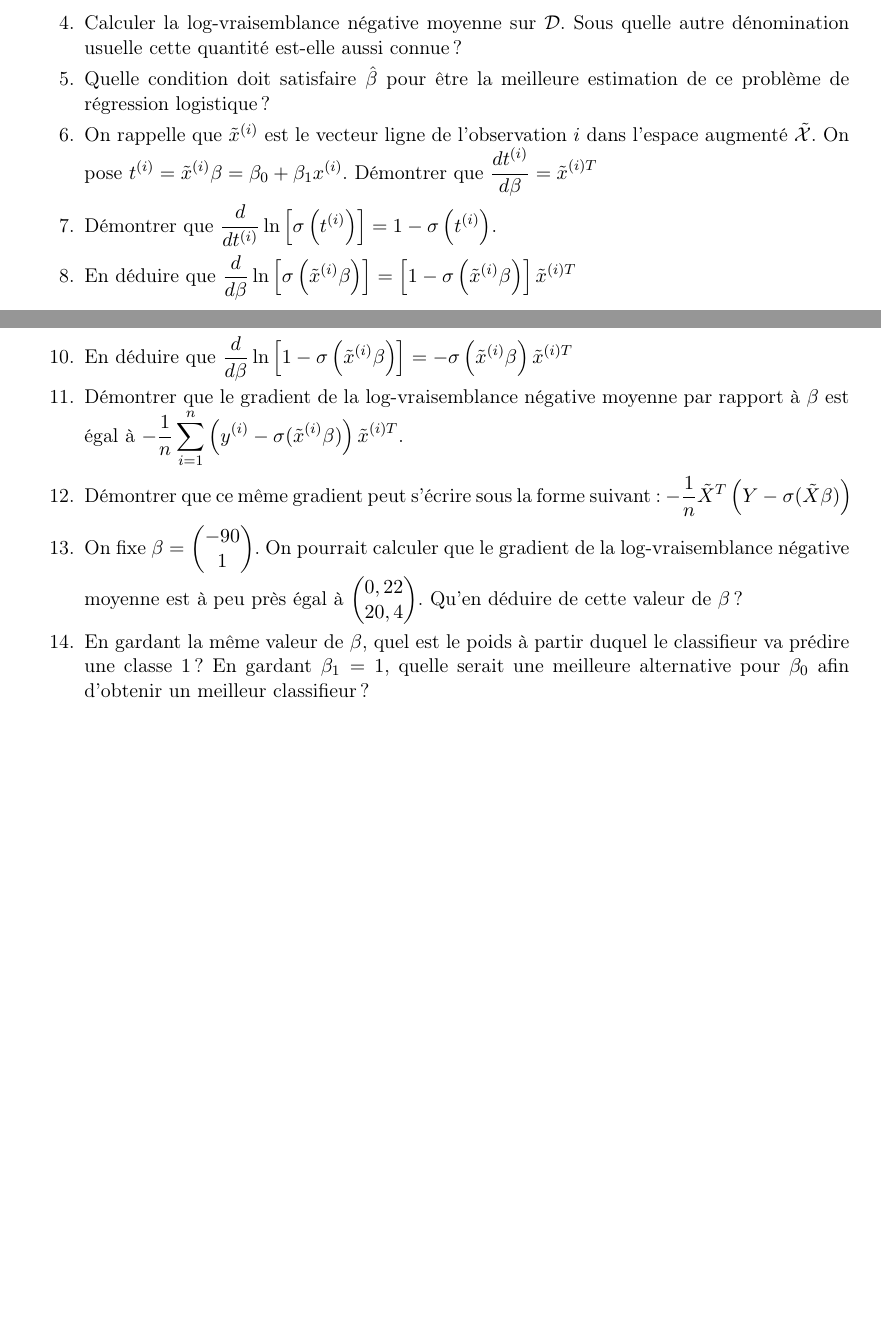
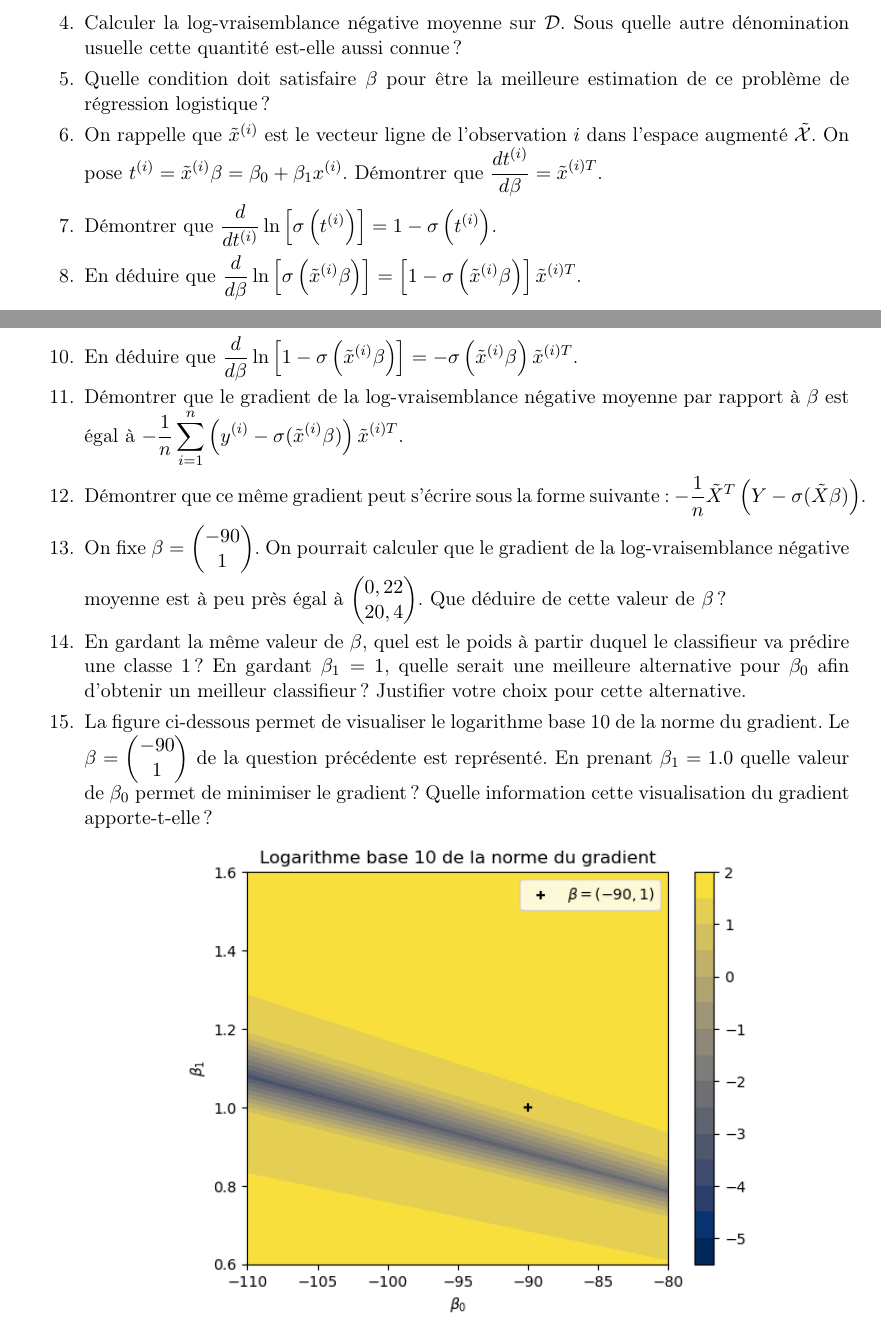
Before and after one commit to ccampguilhem/KMAXPP05, a LaTeX document (2026/TD/TD-02/TD-02.tex): two parts of pages 2 and 3 of 3, joined at a grey line, cut so that both start at the same text, the shorter picture padded with empty space. Compiled offline with pdfLaTeX.

Commit message:
Maj TD-02

```diff
--- a/2026/TD/TD-02/TD-02.tex
+++ b/2026/TD/TD-02/TD-02.tex
@@ -124,15 +124,19 @@ Les réponses de l'exercice 1 peuvent être utilisées pour les questions de cet
 	\item Pour une valeur fixe de $\beta$, quelle est la vraisemblance sur $\mathcal{D}$ selon les variables aléatoires de Bernoulli introduites ci-dessus ?
 	\item Calculer la log-vraisemblance négative moyenne sur $\mathcal{D}$. Sous quelle autre dénomination usuelle cette quantité est-elle aussi connue ?
-	\item Quelle condition doit satisfaire $\hat{\beta}$ pour être la meilleure estimation de ce problème de régression logistique ?
-	\item On rappelle que $\tilde{x}^{(i)}$ est le vecteur ligne de l'observation $i$ dans l'espace augmenté $\tilde{\mathcal{X}}$. On pose ${t^{(i)} = \tilde{x}^{(i)} \beta = \beta_0 + \beta_1 x^{(i)}}$. Démontrer que $\displaystyle \frac{d t^{(i)}}{d\beta} = \tilde{x}^{(i)T}$
+	\item Quelle condition doit satisfaire $\beta$ pour être la meilleure estimation de ce problème de régression logistique ?
+	\item On rappelle que $\tilde{x}^{(i)}$ est le vecteur ligne de l'observation $i$ dans l'espace augmenté $\tilde{\mathcal{X}}$. On pose ${t^{(i)} = \tilde{x}^{(i)} \beta = \beta_0 + \beta_1 x^{(i)}}$. Démontrer que $\displaystyle \frac{d t^{(i)}}{d\beta} = \tilde{x}^{(i)T}$.
 	\item Démontrer que $\displaystyle \frac{d}{d t^{(i)}}  \ln{\left[\sigma\left(t^{(i)}\right)\right]} = 1 - \sigma\left(t^{(i)}\right)$.
-	\item En déduire que $\displaystyle \frac{d}{d \beta}  \ln{\left[\sigma\left(\tilde{x}^{(i)} \beta\right)\right]} = \left[1 - \sigma\left(\tilde{x}^{(i)} \beta\right) \right] \tilde{x}^{(i)T}$
-	\item Démontrer que $\displaystyle \frac{d}{d t^{(i)}}  \ln{\left[1 - \sigma\left(t^{(i)}\right)\right]} = - \sigma\left(t^{(i)}\right)$
-	\item En déduire que $\displaystyle \frac{d}{d \beta}  \ln{\left[1 - \sigma\left(\tilde{x}^{(i)} \beta\right)\right]} = - \sigma\left(\tilde{x}^{(i)} \beta\right) \tilde{x}^{(i)T}$
+	\item En déduire que $\displaystyle \frac{d}{d \beta}  \ln{\left[\sigma\left(\tilde{x}^{(i)} \beta\right)\right]} = \left[1 - \sigma\left(\tilde{x}^{(i)} \beta\right) \right] \tilde{x}^{(i)T}$.
+	\item Démontrer que $\displaystyle \frac{d}{d t^{(i)}}  \ln{\left[1 - \sigma\left(t^{(i)}\right)\right]} = - \sigma\left(t^{(i)}\right)$.
+	\item En déduire que $\displaystyle \frac{d}{d \beta}  \ln{\left[1 - \sigma\left(\tilde{x}^{(i)} \beta\right)\right]} = - \sigma\left(\tilde{x}^{(i)} \beta\right) \tilde{x}^{(i)T}$.
 	\item Démontrer que le gradient de la log-vraisemblance négative moyenne par rapport à $\beta$ est égal à $\displaystyle -\frac{1}{n} \sum_{i=1}^n \left( y^{(i)} - \sigma(\tilde{x}^{(i)} \beta)\right) \tilde{x}^{(i)T}$.
-	\item Démontrer que ce même gradient peut s'écrire sous la forme suivant: $\displaystyle -\frac{1}{n} \tilde{X}^T \left( Y - \sigma(\tilde{X} \beta)\right)$
-	\item On fixe $\beta = \begin{pmatrix}-90 \\ 1\end{pmatrix}$. On pourrait calculer que le gradient de la log-vraisemblance négative moyenne est à peu près égal à $\begin{pmatrix}0,22 \\ 20,4\end{pmatrix}$. Qu'en déduire de cette valeur de $\beta$ ?
-	\item En gardant la même valeur de $\beta$, quel est le poids à partir duquel le classifieur va prédire une classe $1$ ? En gardant $\beta_1 = 1$, quelle serait une meilleure alternative pour $\beta_0$ afin d'obtenir un meilleur classifieur ?
+	\item Démontrer que ce même gradient peut s'écrire sous la forme suivante: $\displaystyle -\frac{1}{n} \tilde{X}^T \left( Y - \sigma(\tilde{X} \beta)\right)$.
+	\item On fixe $\beta = \begin{pmatrix}-90 \\ 1\end{pmatrix}$. On pourrait calculer que le gradient de la log-vraisemblance négative moyenne est à peu près égal à $\begin{pmatrix}0,22 \\ 20,4\end{pmatrix}$. Que déduire de cette valeur de $\beta$ ?
+	\item En gardant la même valeur de $\beta$, quel est le poids à partir duquel le classifieur va prédire une classe $1$ ? En gardant $\beta_1 = 1$, quelle serait une meilleure alternative pour $\beta_0$ afin d'obtenir un meilleur classifieur ? Justifier votre choix pour cette alternative.
+	\item La figure ci-dessous permet de visualiser le logarithme base 10 de la norme du gradient. Le $\beta = \begin{pmatrix}-90 \\ 1\end{pmatrix}$ de la question précédente est représenté. En prenant $\beta_1 = 1.0$ quelle valeur de $\beta_0$ permet de minimiser le gradient ? Quelle information cette visualisation du gradient apporte-t-elle?
+	\begin{center}
+		\includegraphics[width=0.7\textwidth]{gradient.png}
+	\end{center}
 \end{enumerate}
 
 \end{document}
```
Also changed, not shown: 2026/TD/TD-02/TD-02.pdf, 2026/TD/TD-02/gradient.png (added), 2026/TD/TD-02/TD-02.tex (2 more changed lines), 1 other file.
